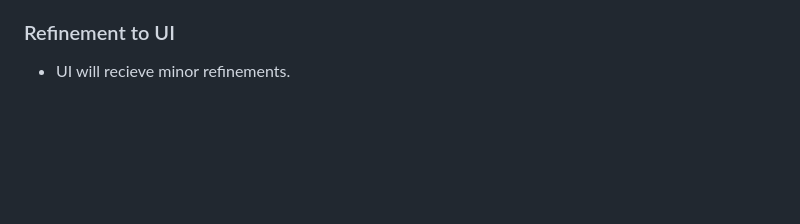
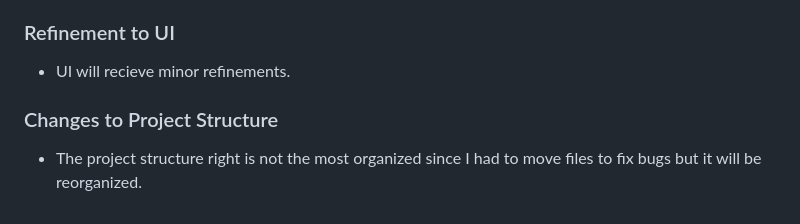
Before and after one commit to ShevinuM/Sheldon, a Markdown page: README.md, the part around the change. Rendered like a GitHub page; blank space fills up the shorter version.

```diff
--- a/README.md
+++ b/README.md
@@ -56,3 +56,5 @@ This project was built as a part of a 2 day hackathon and I will expand upon it
 -   Will utilize OpenAI's API to generate / edit project descriptions to make it more appealing.
 ### Refinement to UI
 -   UI will recieve minor refinements.
+### Changes to Project Structure
+-   The project structure right is not the most organized since I had to move files to fix bugs but it will be reorganized.
```
